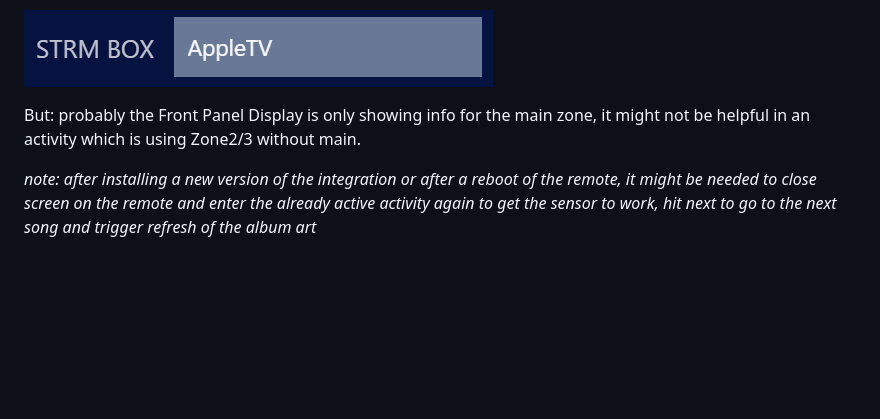
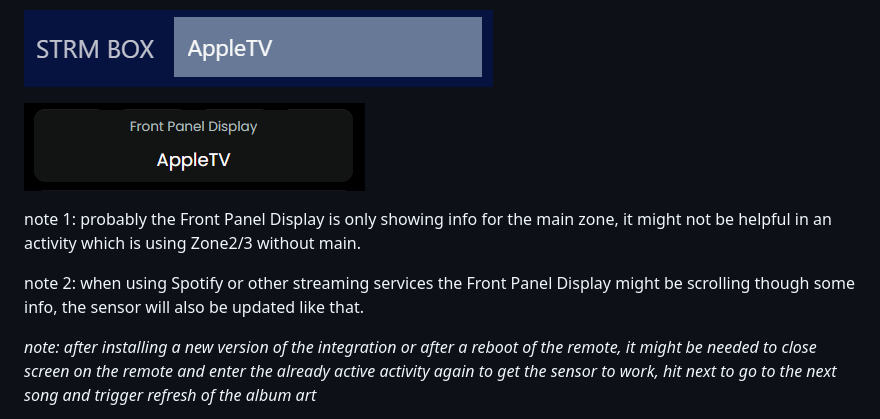
Before and after one commit to EddyMcNut/uc-intg-onkyo-avr, a Markdown page: docs/sensor.md, the part around the change. GitHub-like rendering; pictures changed too: screenshots/front-panel-display-sensor.png (added); blank space fills up the shorter version.

Commit message:
front panel sensor clear chars

```diff
--- a/docs/sensor.md
+++ b/docs/sensor.md
@@ -41,8 +41,12 @@ Front Panel Display can be helpful when you have renamed an input source in your
 
   ![](/screenshots/avr-source-name-edit.png)
 
+  ![](/screenshots/front-panel-display-sensor.png)
 
-  But: probably the Front Panel Display is only showing info for the main zone, it might not be helpful in an activity which is using Zone2/3 without main.
+
+  note 1: probably the Front Panel Display is only showing info for the main zone, it might not be helpful in an activity which is using Zone2/3 without main.
+
+  note 2: when using Spotify or other streaming services the Front Panel Display might be scrolling though some info, the sensor will also be updated like that.
 
 _note: after installing a new version of the integration or after a reboot of the remote, it might be needed to close screen on the remote and enter the already active activity again to get the sensor to work, hit next to go to the next song and trigger refresh of the album art_
 
```
Also changed, not shown: 2 other files.
